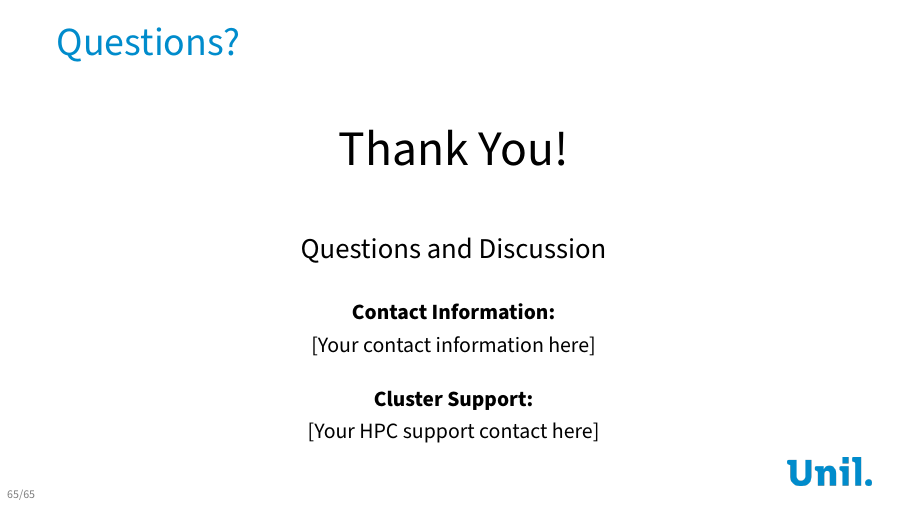
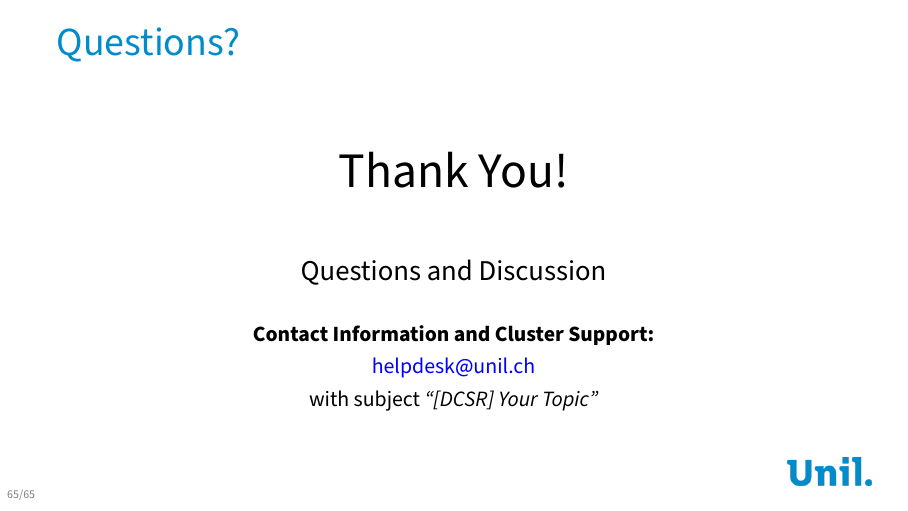
Before and after one commit to calvofl0/hpc_introduction, LaTeX slides (hpc_foundations.tex): page 65 of 65. Compiled offline with XeLaTeX; a missing font is replaced by an installed copy or a similar font.

Commit message:
Updated the title and the final slide

```diff
--- a/hpc_foundations.tex
+++ b/hpc_foundations.tex
@@ -53,8 +53,8 @@
 % Title information
 \title{An Introduction to Parallel Computing}
 \subtitle{\Large Foundations of High-Performance Computing (HPC)}
-\author{Flavio Calvo \\ \emph{Université de Lausanne}}
-\date{February 3-4, 2026}
+\author{\emph{Flavio Calvo} \\ Université de Lausanne}
+\date{February 3, 2026}
 
 \begin{document}
 
@@ -2785,11 +2785,9 @@ stopCluster(cl)
         \Large Questions and Discussion
         \vskip1em
         \normalsize
-        \textbf{Contact Information:}\\
-        {[}Your contact information here{]}
-        \vskip1em
-        \textbf{Cluster Support:}\\
-        {[}Your HPC support contact here{]}
+        \textbf{Contact Information and Cluster Support:}\\
+        {\href{mailto:helpdesk@unil.ch?subject={[}DCSR{]} Your Topic}{helpdesk@unil.ch}}\\
+        with subject \emph{``[DCSR] Your Topic''}
     \end{center}
 \end{frame}
 
```
